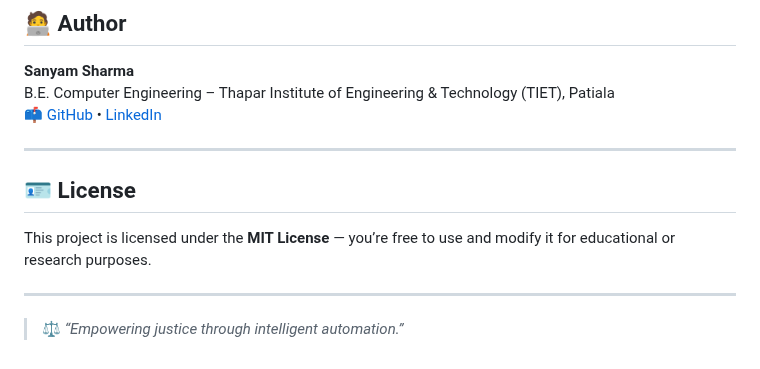
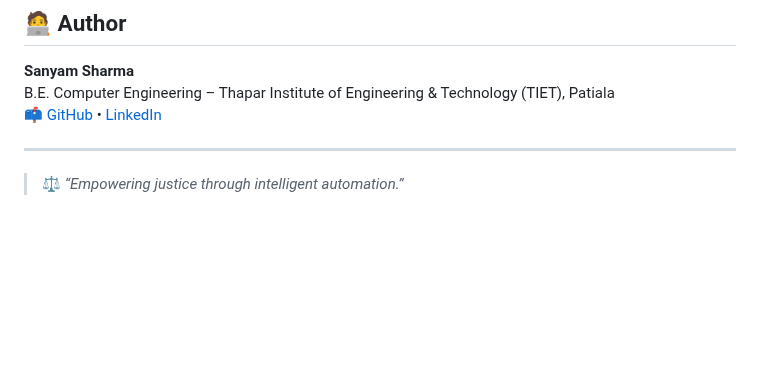
Before and after one commit to SanyamSharma26/AI-Powered-Indian-Law-Assistant, a Markdown page: README.md, the part around the change. GitHub-like rendering; blank space fills up the shorter version.

Commit message:
Remove license information from README
Removed license section from the README.

```diff
--- a/README.md
+++ b/README.md
@@ -133,10 +133,4 @@ B.E. Computer Engineering – Thapar Institute of Engineering & Technology (TIET
 
 ---
 
-## 🪪 License
-
-This project is licensed under the **MIT License** — you’re free to use and modify it for educational or research purposes.
-
----
-
 > ⚖️ *“Empowering justice through intelligent automation.”*
```
